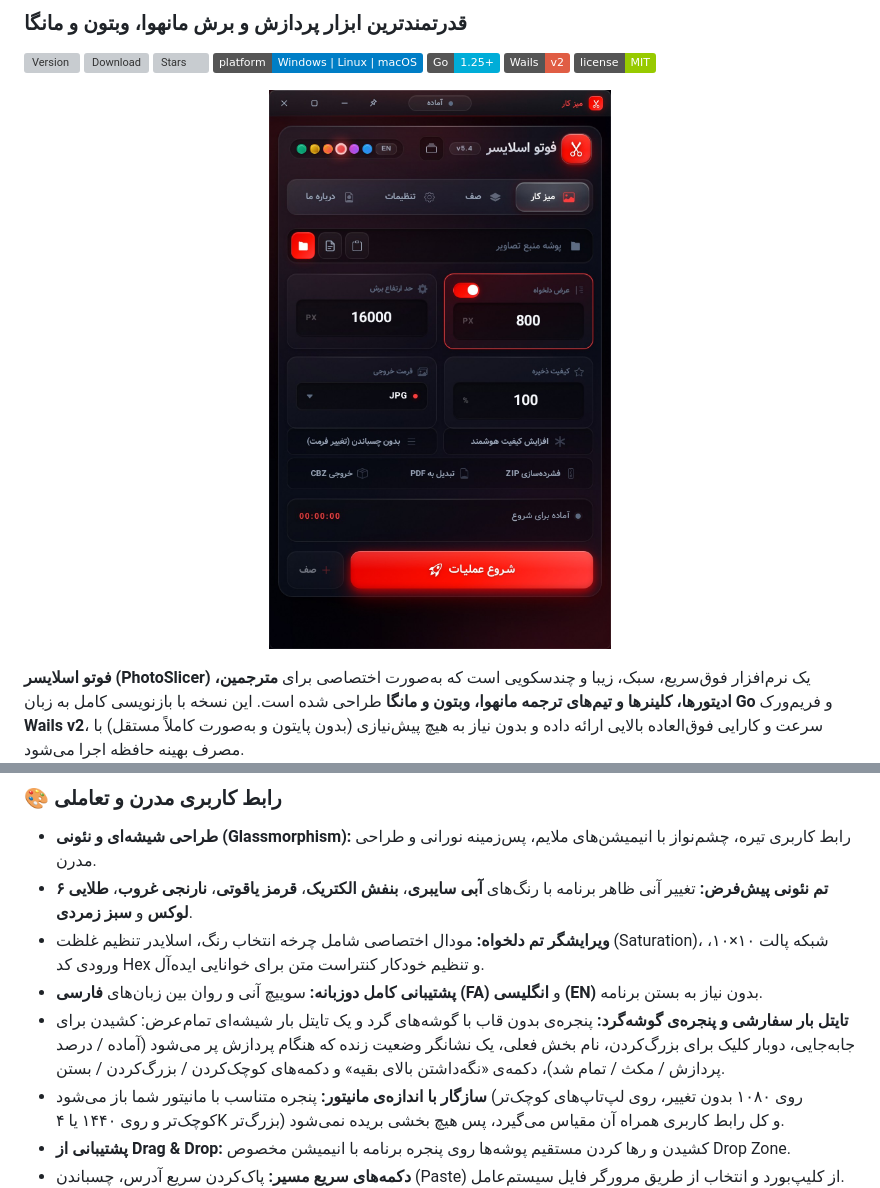
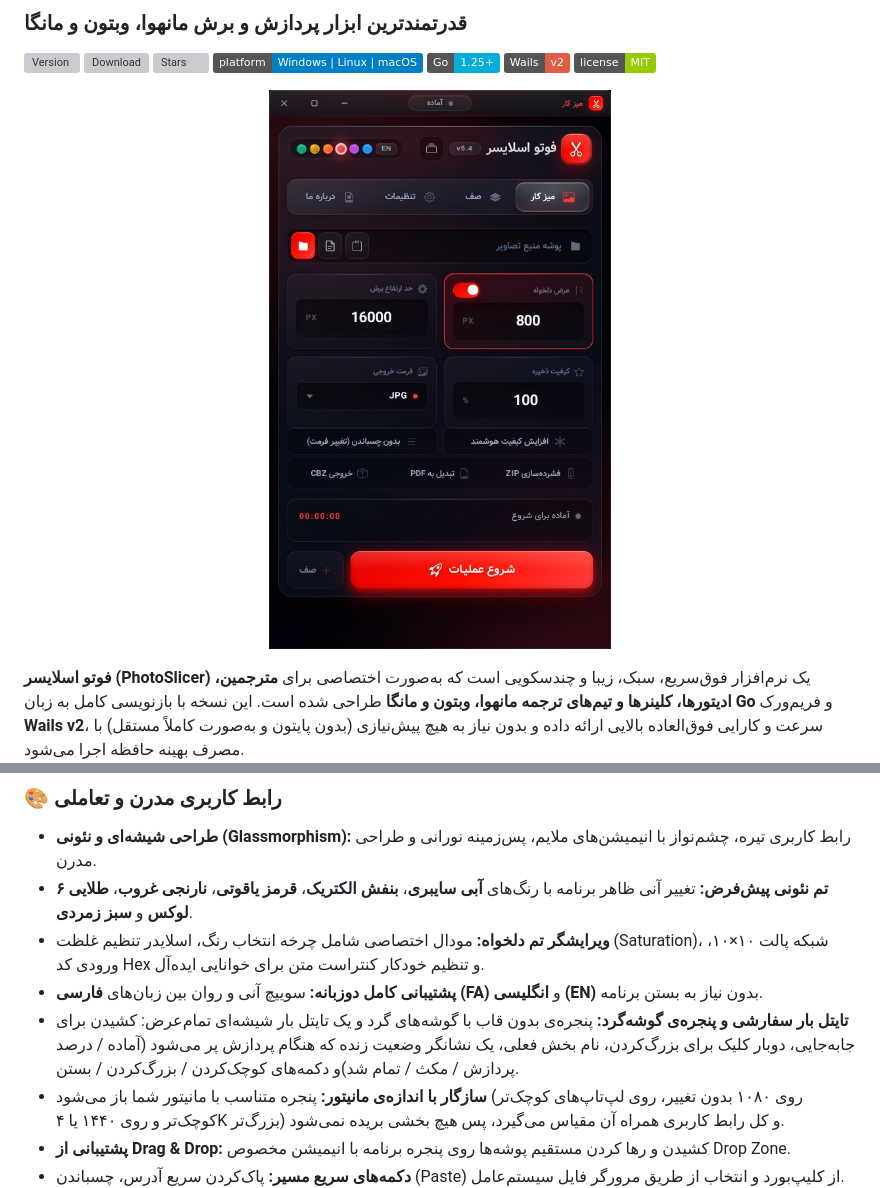
Before and after one commit to esmail-mkh/PhotoSlicer-Go, a Markdown page: README-fa.md, 2 parts joined by grey strips. Rendered like a GitHub page; pictures changed too: assets/app-fa.jpg; badges without logos; grey boxes are pictures that could not be loaded.

```diff
--- a/README-fa.md
+++ b/README-fa.md
@@ -74,7 +74,7 @@
 * **۶ تم نئونی پیش‌فرض:** تغییر آنی ظاهر برنامه با رنگ‌های **آبی سایبری**، **بنفش الکتریک**، **قرمز یاقوتی**، **نارنجی غروب**، **طلایی لوکس** و **سبز زمردی**.
 * **ویرایشگر تم دلخواه:** مودال اختصاصی شامل چرخه انتخاب رنگ، اسلایدر تنظیم غلظت (Saturation)، شبکه پالت ۱۰×۱۰، ورودی کد Hex و تنظیم خودکار کنتراست متن برای خوانایی ایده‌آل.
 * **پشتیبانی کامل دوزبانه:** سوییچ آنی و روان بین زبان‌های **فارسی (FA)** و **انگلیسی (EN)** بدون نیاز به بستن برنامه.
-* **تایتل بار سفارشی و پنجره‌ی گوشه‌گرد:** پنجره‌ی بدون قاب با گوشه‌های گرد و یک تایتل بار شیشه‌ای تمام‌عرض: کشیدن برای جابه‌جایی، دوبار کلیک برای بزرگ‌کردن، نام بخش فعلی، یک نشانگر وضعیت زنده که هنگام پردازش پر می‌شود (آماده / درصد پردازش / مکث / تمام شد)، دکمه‌ی «نگه‌داشتن بالای بقیه» و دکمه‌های کوچک‌کردن / بزرگ‌کردن / بستن.
+* **تایتل بار سفارشی و پنجره‌ی گوشه‌گرد:** پنجره‌ی بدون قاب با گوشه‌های گرد و یک تایتل بار شیشه‌ای تمام‌عرض: کشیدن برای جابه‌جایی، دوبار کلیک برای بزرگ‌کردن، نام بخش فعلی، یک نشانگر وضعیت زنده که هنگام پردازش پر می‌شود (آماده / درصد پردازش / مکث / تمام شد)و دکمه‌های کوچک‌کردن / بزرگ‌کردن / بستن.
 * **سازگار با اندازه‌ی مانیتور:** پنجره متناسب با مانیتور شما باز می‌شود (روی ۱۰۸۰ بدون تغییر، روی لپ‌تاپ‌های کوچک‌تر کوچک‌تر و روی ۱۴۴۰ یا ۴K بزرگ‌تر) و کل رابط کاربری همراه آن مقیاس می‌گیرد، پس هیچ بخشی بریده نمی‌شود.
 * **پشتیبانی از Drag & Drop:** کشیدن و رها کردن مستقیم پوشه‌ها روی پنجره برنامه با انیمیشن مخصوص Drop Zone.
 * **دکمه‌های سریع مسیر:** پاک‌کردن سریع آدرس، چسباندن (Paste) از کلیپ‌بورد و انتخاب از طریق مرورگر فایل سیستم‌عامل.
```
Also changed, not shown: README.md (+1 -1 lines), assets/app-en.jpg, 12 other files.
